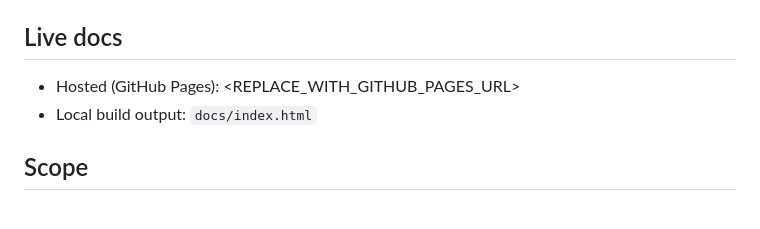
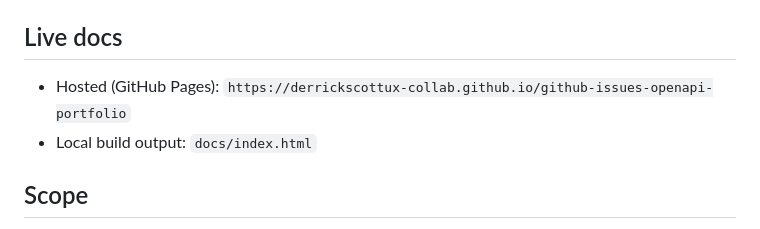
Before and after one commit to derrickscottux-collab/github-issues-openapi-portfolio, a Markdown page: README.md, the part around the change. Drawn GitHub-style.

Commit message:
Update README.md
Added site url to readme.

```diff
--- a/README.md
+++ b/README.md
@@ -8,7 +8,7 @@ Every non-trivial behavior claim is backed by a Postman test and saved request/r
 
 ## Live docs
 
-- Hosted (GitHub Pages): <REPLACE_WITH_GITHUB_PAGES_URL>
+- Hosted (GitHub Pages): `https://derrickscottux-collab.github.io/github-issues-openapi-portfolio`
 - Local build output: `docs/index.html`
 
 ## Scope
```
